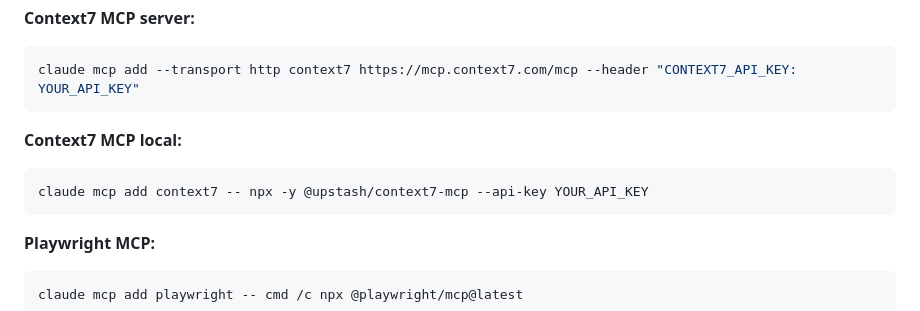
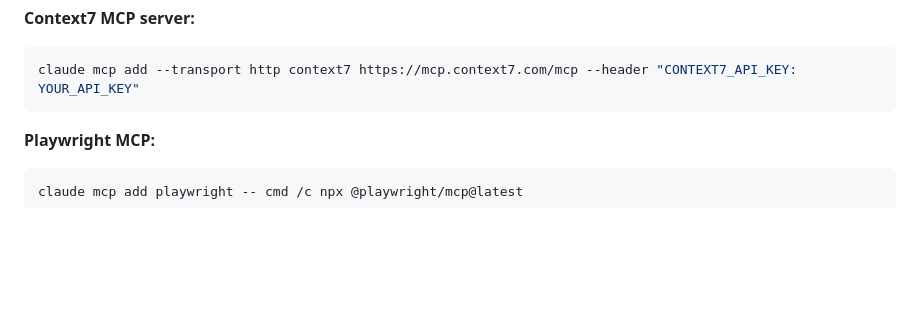
Before and after one commit to taehojo/vibecoding, a Markdown page: PROMPTS.md, the part around the change. GitHub-like rendering; blank space fills up the shorter version.

````diff
--- a/PROMPTS.md
+++ b/PROMPTS.md
@@ -784,10 +784,7 @@ claude mcp add sequential-thinking -s local -- cmd /c npx -y @modelcontextprotoc
 ```bash
 claude mcp add --transport http context7 https://mcp.context7.com/mcp --header "CONTEXT7_API_KEY: YOUR_API_KEY"
 ```
-**Context7 MCP local:**
-```bash
-claude mcp add context7 -- npx -y @upstash/context7-mcp --api-key YOUR_API_KEY
-```
+
 
 **Playwright MCP:**
 ```bash
````
